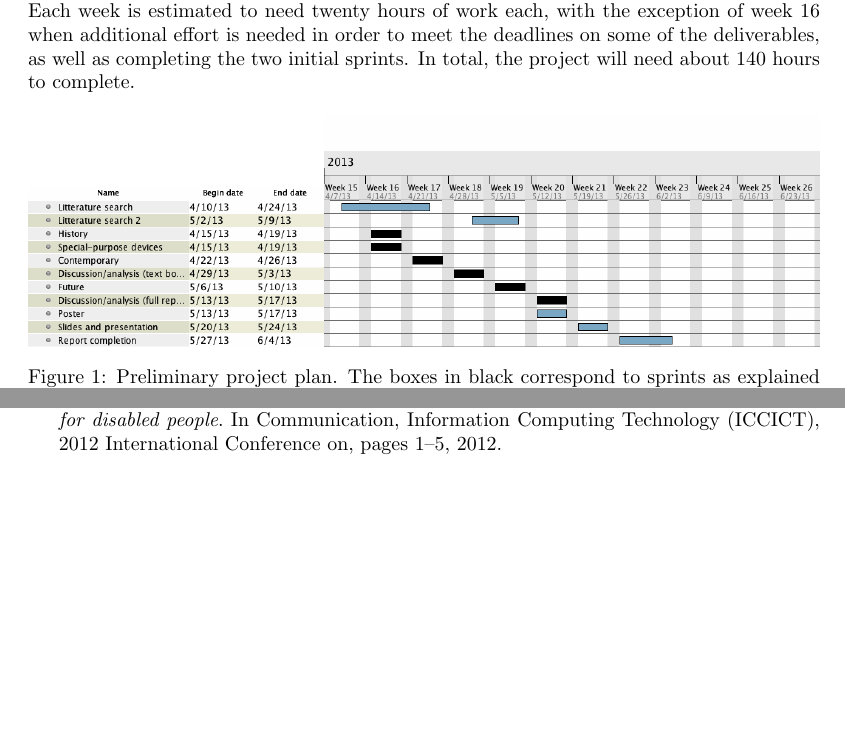
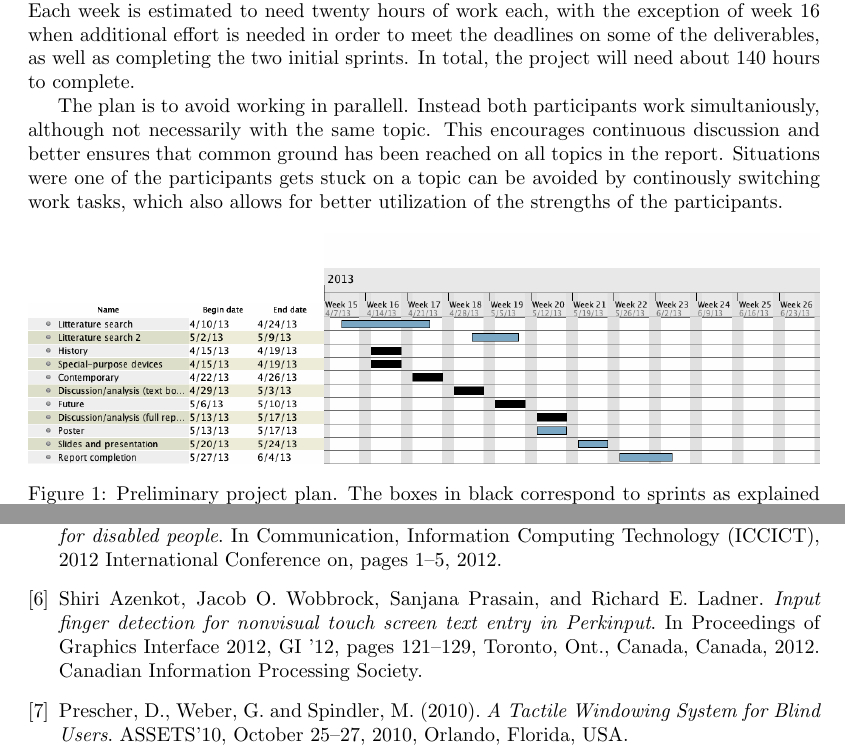
Before and after one commit to sharyari/uppsats, a LaTeX document (formulation/formulation.tex): two parts of pages 4 and 5 of 5, joined at a grey line, cut so that both start at the same text, the shorter picture padded with empty space. Compiled offline with pdfLaTeX.

Commit message:
Formulation done.

```diff
--- a/formulation/formulation.tex
+++ b/formulation/formulation.tex
@@ -243,6 +243,8 @@ This project is planned to result in a set of deliverables, beside the final rep
 
 The Gantt diagram in Figure 1 shows the preliminary time plan for the project. Each week is estimated to need twenty hours of work each, with the exception of week 16 when additional effort is needed in order to meet the deadlines on some of the deliverables, as well as completing the two initial sprints. In total, the project will need about 140 hours to complete.
 
+The plan is to avoid working in parallell. Instead both participants work simultaniously, although not necessarily with the same topic. This encourages continuous discussion and better ensures that common ground has been reached on all topics in the report. Situations were one of the participants gets stuck on a topic can be avoided by continously switching work tasks, which also allows for better utilization of the strengths of the participants.
+
 \begin{figure}[h!]
 \includegraphics[width=\textwidth]{ganttuppsats.png}
 \caption{Preliminary project plan. The boxes in black correspond to sprints as explained \hyperref[sec:method]{above}.}
@@ -256,8 +258,12 @@ The Gantt diagram in Figure 1 shows the preliminary time plan for the project. E
 \bibitem{myers}B.A. Myers. \emph{A brief history of human-computer interaction technology}. Interactions, 5(2):44–54, 1998.
 \bibitem{eniac}S. McCartney. \emph{ENIAC: the triumphs and tragedies of the world’s first computer}. Walker \& Company, 1999.
 \bibitem{facial}K. Parmar, B. Mehta, and R. Sawant. \emph{Facial-feature based Human-Computer Interface for disabled people}. In Communication, Information Computing Technology (ICCICT), 2012 International Conference on, pages 1–5, 2012.
-
-
+\bibitem{azenkot}
+Shiri Azenkot, Jacob O. Wobbrock, Sanjana Prasain, and Richard E. Ladner. \emph{Input finger detection
+for nonvisual touch screen text entry in Perkinput}. In Proceedings of Graphics Interface 2012, GI ’12,
+pages 121–129, Toronto, Ont., Canada, Canada, 2012. Canadian Information Processing Society.
+\bibitem{prescher}
+Prescher, D., Weber, G. and Spindler, M. (2010). \emph{A Tactile Windowing System for Blind Users}. ASSETS’10, October 25–27, 2010, Orlando, Florida, USA.
 \end{thebibliography}
 
 \end{document}
```
Also changed, not shown: formulation/formulation.tex (4 more changed lines).
